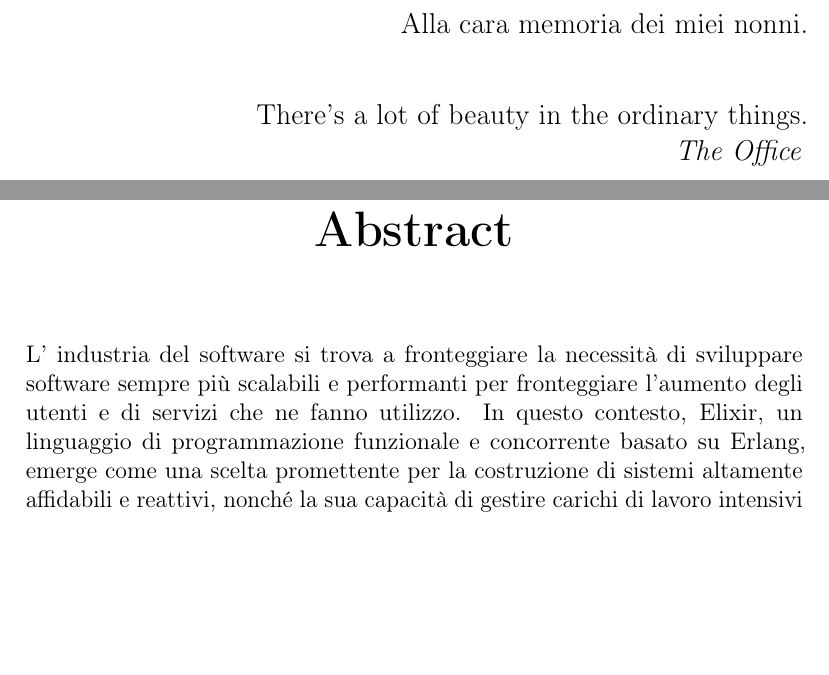
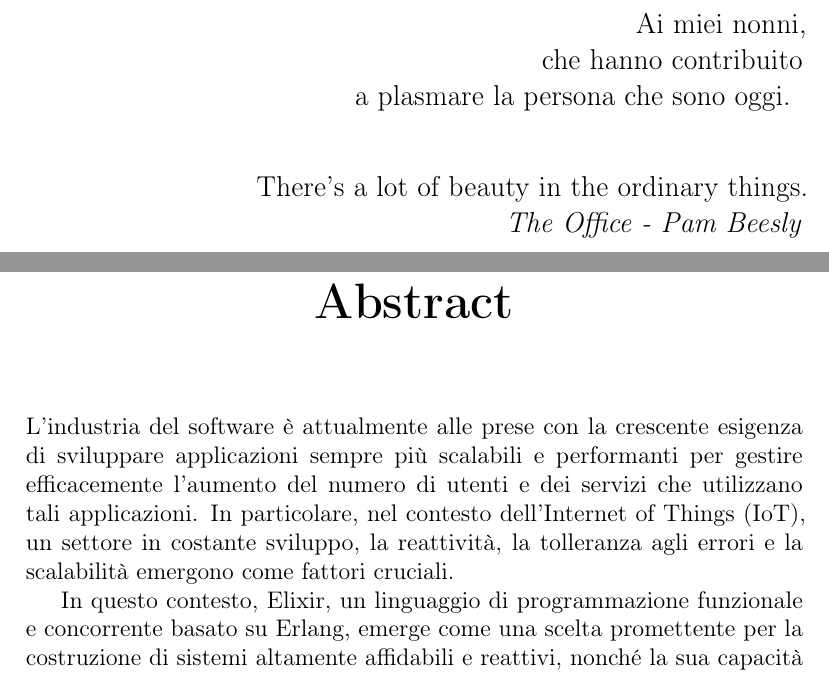
Before and after one commit to nicofiorini98/Bachelor_thesis, a LaTeX thesis (main.tex, which reads FrontMatter/abstract.tex, FrontMatter/dedica.tex): two parts of pages 2 and 4 of 70, joined at a grey line, cut at the place of the change, the shorter picture padded with empty space. Compiled offline with pdfLaTeX.

Commit message:
minor fix abstract

```diff
--- a/FrontMatter/abstract.tex
+++ b/FrontMatter/abstract.tex
@@ -8,10 +8,16 @@
 
 \chapter*{Abstract}
 
-L' industria del software si trova a fronteggiare la
-necessità di sviluppare software sempre più scalabili
-e performanti per fronteggiare l'aumento degli utenti
-e di servizi che ne fanno utilizzo.
+L'industria del software è attualmente alle prese con
+la crescente esigenza di sviluppare applicazioni
+sempre più scalabili e performanti per gestire efficacemente
+l'aumento del numero di utenti e dei servizi
+che utilizzano tali applicazioni.
+In particolare, nel contesto dell'Internet of Things (IoT),
+un settore in costante sviluppo, la reattività,
+la tolleranza agli errori e la scalabilità emergono
+come fattori cruciali.
+
 In questo contesto, Elixir, un linguaggio di programmazione
 funzionale e concorrente basato su Erlang, emerge come una
 scelta promettente per la costruzione di sistemi altamente
--- a/FrontMatter/dedica.tex
+++ b/FrontMatter/dedica.tex
@@ -3,11 +3,13 @@
         \vspace*{\stretch{1}}
 		{\large
             \begin{flushright}
-				Alla cara memoria dei miei nonni.\\
+				Ai miei nonni,\\
+				che hanno contribuito\\
+				a plasmare la persona che sono oggi.
 				\vspace{2em}
 
 				There's a lot of beauty in the ordinary things.\\
-				\textit{The Office}
+				\textit{The Office - Pam Beesly}
 
             \end{flushright}
         \vspace{\stretch{2}}
```
Also changed, not shown: main.pdf.
